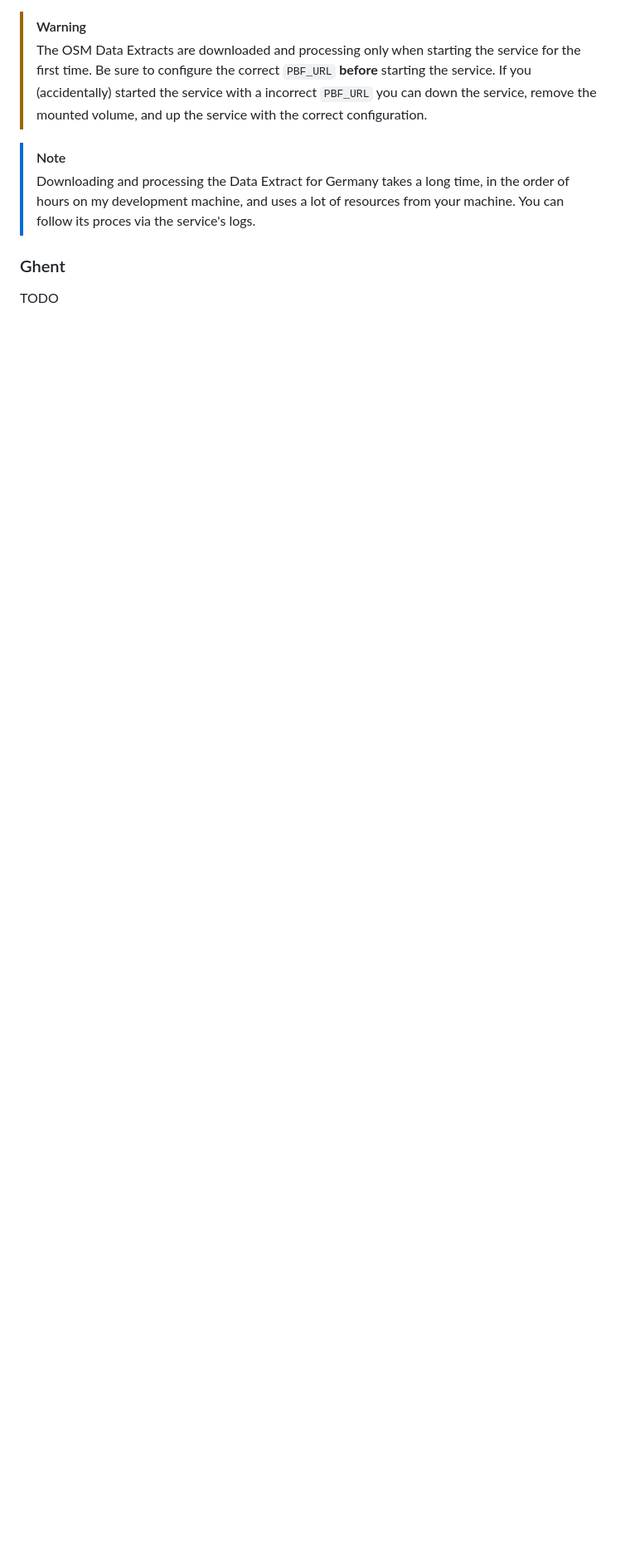
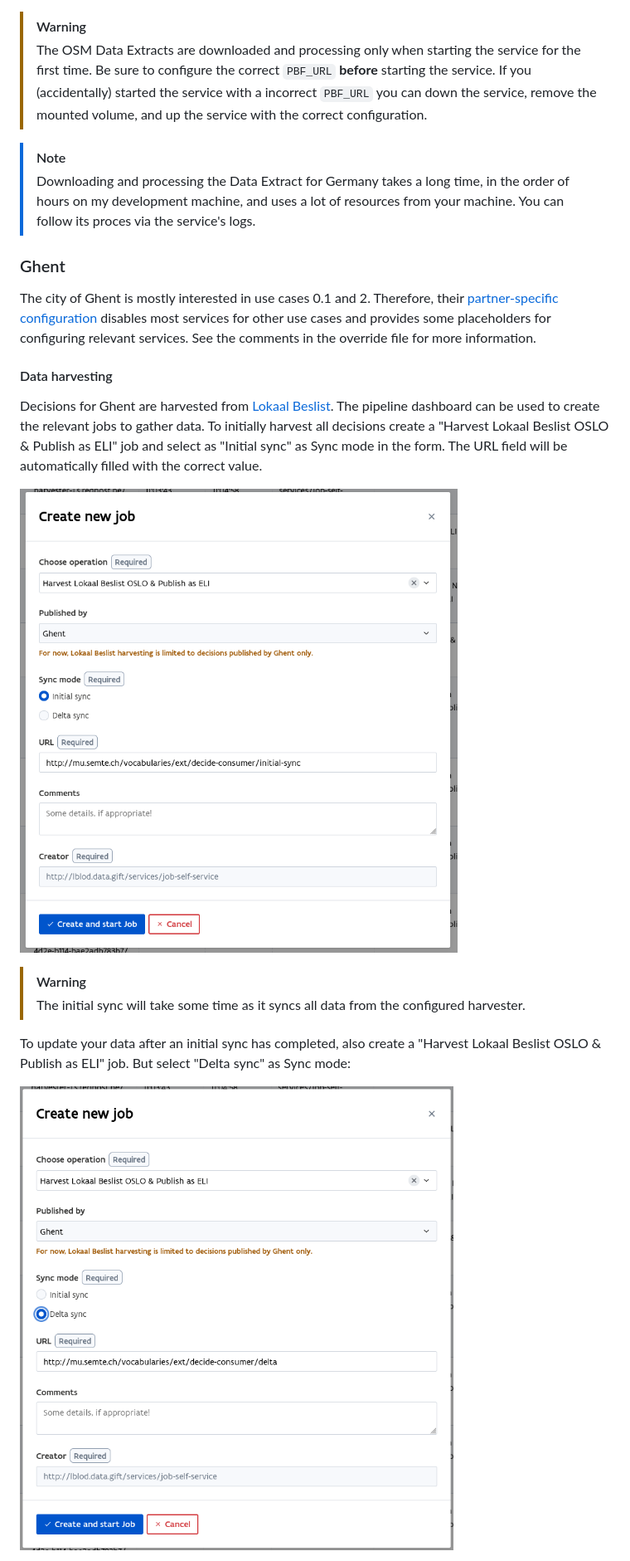
Before and after one commit to lblod/app-decide, a Markdown page: docs/README.md, the part around the change printed below. Shown: that part at 83% size. Rendered like a GitHub page; pictures changed too: docs/harvest-ghent-delta-sync-form-example.png (added), docs/harvest-ghent-initial-sync-form-example.png (added); blank space fills up the shorter version.

Commit message:
chore(doc): document OSLO harvesting for Ghent

```diff
--- a/docs/README.md
+++ b/docs/README.md
@@ -180,4 +180,17 @@ The `nominatim` service should be configured to retrieve the OpenStreetMap (OSM)
 > Downloading and processing the Data Extract for Germany takes a long time, in the order of hours on my development machine, and uses a lot of resources from your machine. You can follow its proces via the service's logs.
 
 ### Ghent
-TODO
+The city of Ghent is mostly interested in use cases 0.1 and 2. Therefore, their [partner-specific configuration](./docker-compose.override.ghent.yml) disables most services for other use cases and provides some placeholders for configuring relevant services. See the comments in the override file for more information.
+
+#### Data harvesting
+Decisions for Ghent are harvested from [Lokaal Beslist](https://lokaalbeslist.vlaanderen.be). The pipeline dashboard can be used to create the relevant jobs to gather data. To initially harvest all decisions create a "Harvest Lokaal Beslist OSLO & Publish as ELI" job and select as "Initial sync" as Sync mode in the form. The URL field will be automatically filled with the correct value.
+
+![Example form for initial sync](./harvest-ghent-initial-sync-form-example.png)
+
+> [!WARNING]
+> The initial sync will take some time as it syncs all data from the configured harvester.
+
+To update your data after an initial sync has completed, also create a "Harvest Lokaal Beslist OSLO & Publish as ELI" job. But select "Delta sync" as Sync mode:
+
+![Example form for delta sync](./harvest-ghent-delta-sync-form-example.png)
+
```
Also changed, not shown: other parts of docs/README.md (+3 -0 lines), docs/harvest-ghent-delta-sync-scheduled-form-example.png (added).
